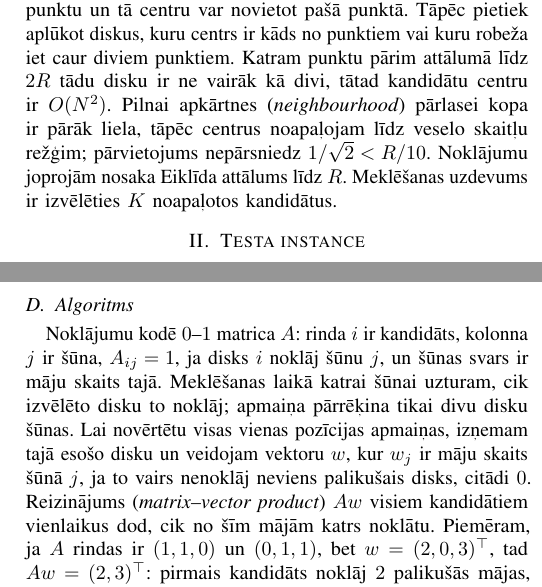
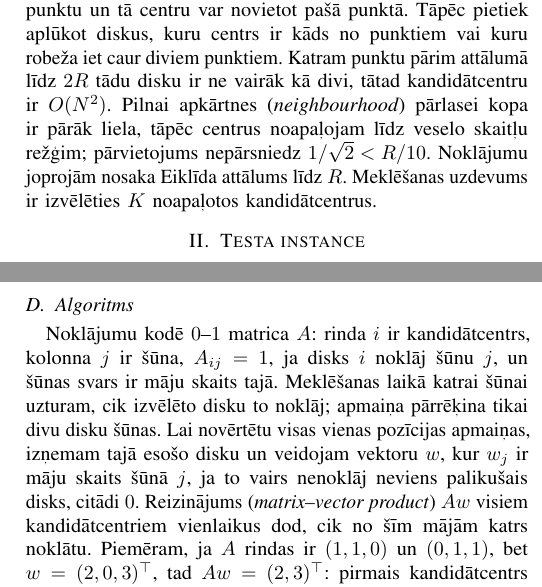
Before and after one commit to KrisjanisP/disk-coverage-optimization-homework, a LaTeX paper (report/main.tex): two parts of the columns of pages 1 and 2 of 2, joined at a grey line, cut so that both start at the same text. Compiled offline with pdfLaTeX.

Commit message:
Call the discrete placements candidate centres, not candidates.
Co-authored-by: Cursor <cursoragent@cursor.com>

```diff
--- a/report/main.tex
+++ b/report/main.tex
@@ -57,10 +57,10 @@ Aplūkosim izvietojumu ar maksimālo noklāto punktu skaitu un vienu tā disku (
 Punkts noklāto kopu var pamest, tikai šķērsojot diska robežu, tāpēc disku var bīdīt, līdz kāds noklāts punkts nonāk uz robežas, un noklātā kopa nemainās (b).
 Pēc tam disku var griezt ap šo punktu, līdz uz robežas nonāk otrs noklāts punkts (c); ja tāda nav, disks noklāj vienu punktu un tā centru var novietot pašā punktā.
 Tāpēc pietiek aplūkot diskus, kuru centrs ir kāds no punktiem vai kuru robeža iet caur diviem punktiem.
-Katram punktu pārim attālumā līdz $2R$ tādu disku ir ne vairāk kā divi, tātad kandidātu centru ir $O(N^2)$.
+Katram punktu pārim attālumā līdz $2R$ tādu disku ir ne vairāk kā divi, tātad kandidātcentru ir $O(N^2)$.
 Pilnai apkārtnes (\textit{neighbourhood}) pārlasei kopa ir pārāk liela, tāpēc centrus noapaļojam līdz veselo skaitļu režģim; pārvietojums nepārsniedz $1/\sqrt{2}<R/10$.
 Noklājumu joprojām nosaka Eiklīda attālums līdz $R$.
-Meklēšanas uzdevums ir izvēlēties $K$ noapaļotos kandidātus.
+Meklēšanas uzdevums ir izvēlēties $K$ noapaļotos kandidātcentrus.
 
 \begin{figure}[!t]
 \centering
@@ -160,15 +160,15 @@ Izmaksas (\textit{cost}) ir nenoklāto māju skaits: $N$ mīnus to punktu skaits
 
 \subsection{Gājiens}
 
-Kaimiņu (\textit{neighbour}) iegūst, vienu izvēlēto centru aizstājot ar citu kandidātu, tātad veicot viena elementa apmaiņas gājienu (\textit{move}) noapaļotajā kandidātu kopā.
+Kaimiņu (\textit{neighbour}) iegūst, vienu izvēlēto centru aizstājot ar citu kandidātcentru, tātad veicot viena elementa apmaiņas gājienu (\textit{move}) noapaļotajā kandidātcentru kopā.
 
 \subsection{Algoritms}
 
-Noklājumu kodē $0$--$1$ matrica $A$: rinda $i$ ir kandidāts, kolonna $j$ ir šūna, $A_{ij}=1$, ja disks $i$ noklāj šūnu $j$, un šūnas svars ir māju skaits tajā.
+Noklājumu kodē $0$--$1$ matrica $A$: rinda $i$ ir kandidātcentrs, kolonna $j$ ir šūna, $A_{ij}=1$, ja disks $i$ noklāj šūnu $j$, un šūnas svars ir māju skaits tajā.
 Meklēšanas laikā katrai šūnai uzturam, cik izvēlēto disku to noklāj; apmaiņa pārrēķina tikai divu disku šūnas.
 Lai novērtētu visas vienas pozīcijas apmaiņas, izņemam tajā esošo disku un veidojam vektoru $w$, kur $w_j$ ir māju skaits šūnā $j$, ja to vairs nenoklāj neviens palikušais disks, citādi $0$.
-Reizinājums (\textit{matrix--vector product}) $Aw$ visiem kandidātiem vienlaikus dod, cik no šīm mājām katrs noklātu.
-Piemēram, ja $A$ rindas ir $(1,1,0)$ un $(0,1,1)$, bet $w=(2,0,3)^\top$, tad $Aw=(2,3)^\top$: pirmais kandidāts noklāj $2$ palikušās mājas, otrais --- $3$.
+Reizinājums (\textit{matrix--vector product}) $Aw$ visiem kandidātcentriem vienlaikus dod, cik no šīm mājām katrs noklātu.
+Piemēram, ja $A$ rindas ir $(1,1,0)$ un $(0,1,1)$, bet $w=(2,0,3)^\top$, tad $Aw=(2,3)^\top$: pirmais kandidātcentrs noklāj $2$ palikušās mājas, otrais --- $3$.
 Visām $11822$ rindām tas prasa aptuveni $7$\,ms.
 
 Tabu meklēšana sākas no nejaušas $K$ elementu apakškopas.
@@ -180,7 +180,7 @@ Naivais kalnā kāpšanas algoritms (\textit{hill-climbing}) izmanto to pašu ap
 
 \section{Salīdzinājums laikā}
 
-Abām metodēm deva $120$\,s kartē ar $N=10\,000$, $K=12$ un $R=10$; tajā ir $3148$ atšķirīgas šūnas un $11822$ noapaļoti kandidāti.
+Abām metodēm deva $120$\,s kartē ar $N=10\,000$, $K=12$ un $R=10$; tajā ir $3148$ atšķirīgas šūnas un $11822$ noapaļoti kandidātcentri.
 Vairākkārt palaistais naivais kalnā kāpšanas algoritms noklāja $9104$ mājas un sasniedza $6$ lokālos optimumus.
 Tabu meklēšana noklāja $9117$ mājas pēc $197$ pārstartēšanām, $3715$ kalnā kāpšanas soļiem un $16016$ tabu soļiem.
 Bez matricas reizinājuma, novērtējot apmaiņas pa vienai Python ciklā, pilna apkārtnes pārlase prasa aptuveni $4$\,s.
```
Also changed, not shown: report/main.pdf, report/main.tex (6 more changed lines).
